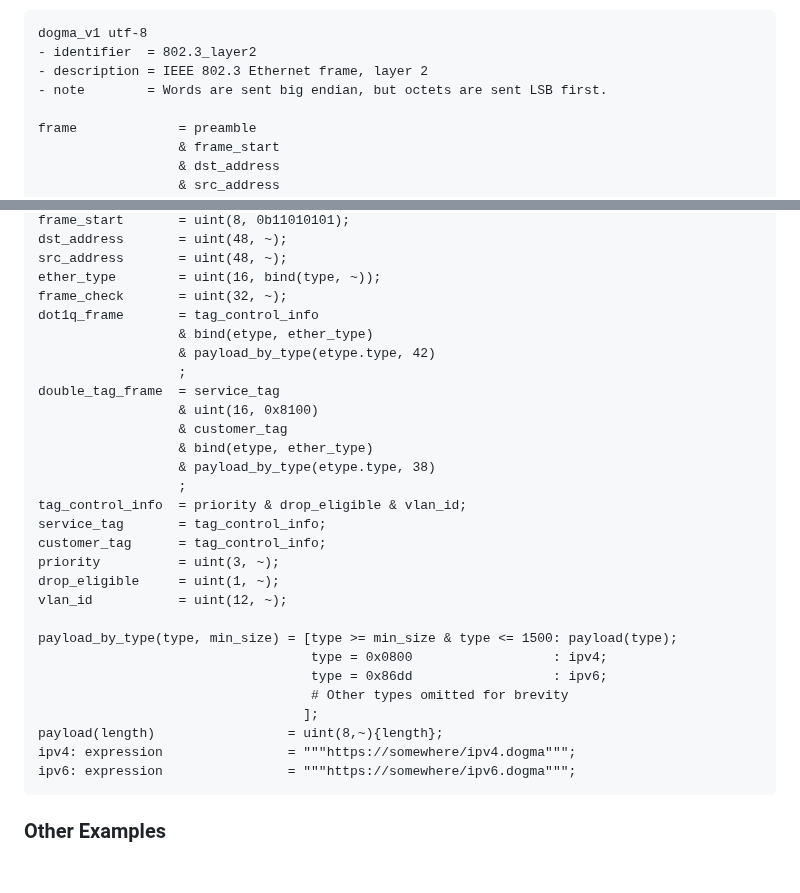
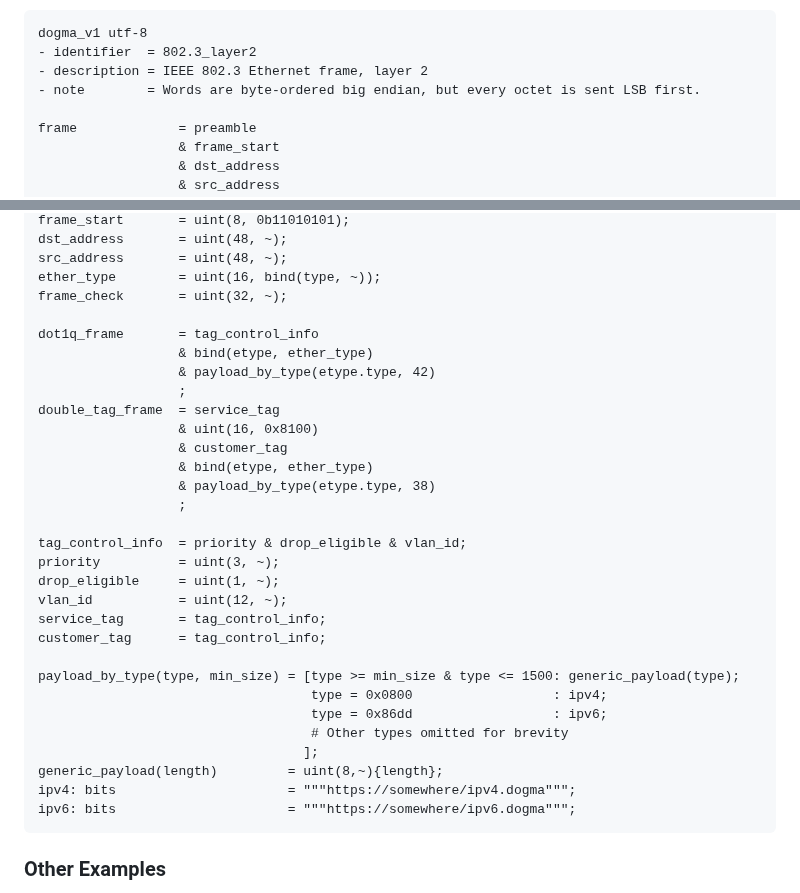
Before and after one commit to kstenerud/dogma, a Markdown page: README.md, 2 parts joined by grey strips. Rendered like a GitHub page; blank space fills up the shorter version.

Commit message:
Tweak introductory example

````diff
--- a/README.md
+++ b/README.md
@@ -23,7 +23,7 @@ To demonstrate how powerful Dogma can be, here is an Ethernet IEEE 802.3 frame,
 dogma_v1 utf-8
 - identifier  = 802.3_layer2
 - description = IEEE 802.3 Ethernet frame, layer 2
-- note        = Words are sent big endian, but octets are sent LSB first.
+- note        = Words are byte-ordered big endian, but every octet is sent LSB first.
 
 frame             = preamble
                   & frame_start
@@ -42,6 +42,7 @@ dst_address       = uint(48, ~);
 src_address       = uint(48, ~);
 ether_type        = uint(16, bind(type, ~));
 frame_check       = uint(32, ~);
+
 dot1q_frame       = tag_control_info
                   & bind(etype, ether_type)
                   & payload_by_type(etype.type, 42)
@@ -52,21 +53,22 @@ double_tag_frame  = service_tag
                   & bind(etype, ether_type)
                   & payload_by_type(etype.type, 38)
                   ;
+
 tag_control_info  = priority & drop_eligible & vlan_id;
-service_tag       = tag_control_info;
-customer_tag      = tag_control_info;
 priority          = uint(3, ~);
 drop_eligible     = uint(1, ~);
 vlan_id           = uint(12, ~);
+service_tag       = tag_control_info;
+customer_tag      = tag_control_info;
 
-payload_by_type(type, min_size) = [type >= min_size & type <= 1500: payload(type);
+payload_by_type(type, min_size) = [type >= min_size & type <= 1500: generic_payload(type);
                                    type = 0x0800                  : ipv4;
                                    type = 0x86dd                  : ipv6;
                                    # Other types omitted for brevity
                                   ];
-payload(length)                 = uint(8,~){length};
-ipv4: expression                = """https://somewhere/ipv4.dogma""";
-ipv6: expression                = """https://somewhere/ipv6.dogma""";
+generic_payload(length)         = uint(8,~){length};
+ipv4: bits                      = """https://somewhere/ipv4.dogma""";
+ipv6: bits                      = """https://somewhere/ipv6.dogma""";
 ```
 
 ### Other Examples
````
Also changed, not shown: dogma_v1.md (+7 -5 lines).
